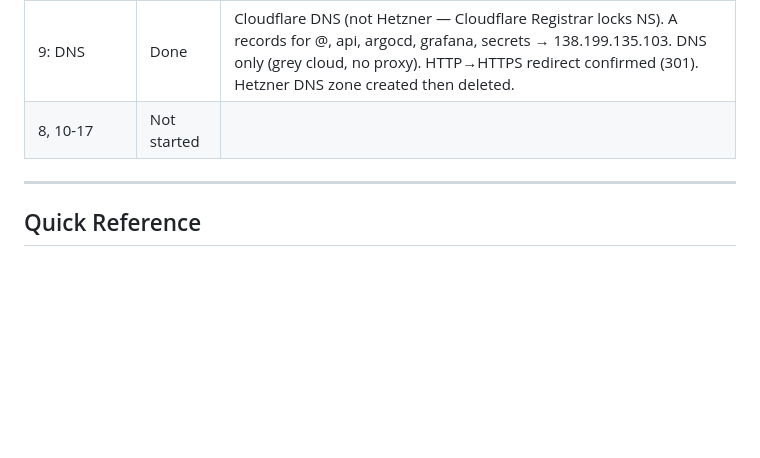
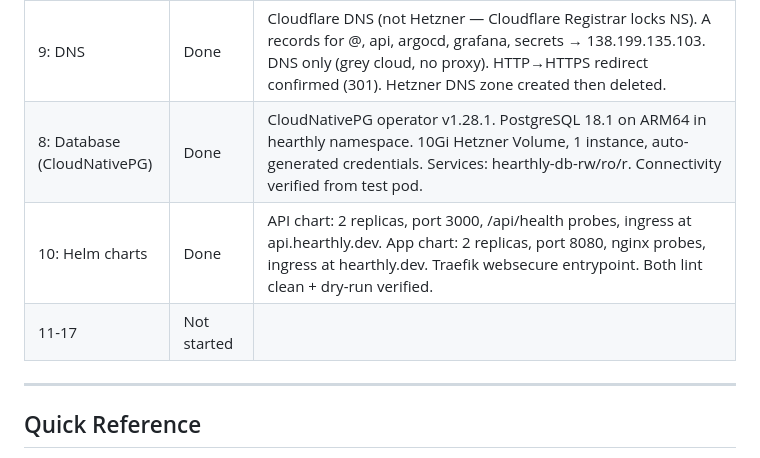
Before and after one commit to rudingma/hearthly, a Markdown page: tasks/project-setup/project-plan.md, the part around the change. GitHub-like rendering; blank space fills up the shorter version.

Commit message:
docs: update Tasks 8 + 10 progress

```diff
--- a/tasks/project-setup/project-plan.md
+++ b/tasks/project-setup/project-plan.md
@@ -23,7 +23,9 @@
 | 6: Hetzner account | Done | Account created, project `hearthly`, hcloud context active. CAX11 ARM nodes available in fsn1/nbg1/hel1. |
 | 7: Terraform k3s cluster | Done | kube-hetzner v2.18.5, k3s v1.34.5, 1 CP + 3 workers (CAX11 ARM) in nbg1. Traefik LB: 138.199.135.103. Fixed: Traefik chart v34+ schema (globalArguments removed, redirections→http.redirections), CRLF→LF for kube-hetzner on WSL2, fsn1→nbg1 (CAX11 unavailable in fsn1). MicroOS snapshots via Packer. Remote state on Hetzner Object Storage (S3 backend). Smoke test passed. cert-manager bundled by module. |
 | 9: DNS | Done | Cloudflare DNS (not Hetzner — Cloudflare Registrar locks NS). A records for @, api, argocd, grafana, secrets → 138.199.135.103. DNS only (grey cloud, no proxy). HTTP→HTTPS redirect confirmed (301). Hetzner DNS zone created then deleted. |
-| 8, 10-17 | Not started | |
+| 8: Database (CloudNativePG) | Done | CloudNativePG operator v1.28.1. PostgreSQL 18.1 on ARM64 in hearthly namespace. 10Gi Hetzner Volume, 1 instance, auto-generated credentials. Services: hearthly-db-rw/ro/r. Connectivity verified from test pod. |
+| 10: Helm charts | Done | API chart: 2 replicas, port 3000, /api/health probes, ingress at api.hearthly.dev. App chart: 2 replicas, port 8080, nginx probes, ingress at hearthly.dev. Traefik websecure entrypoint. Both lint clean + dry-run verified. |
+| 11-17 | Not started | |
 
 ---
 
```
